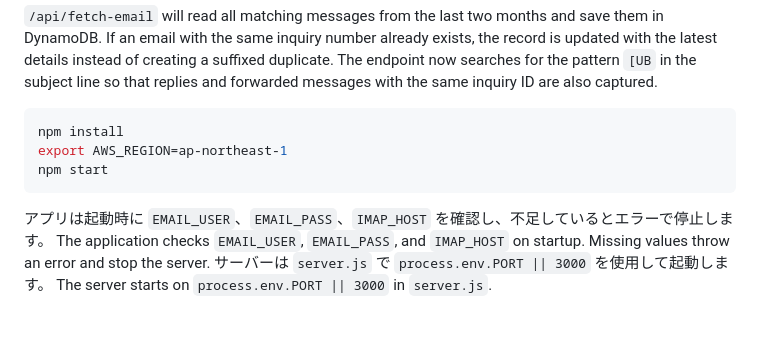
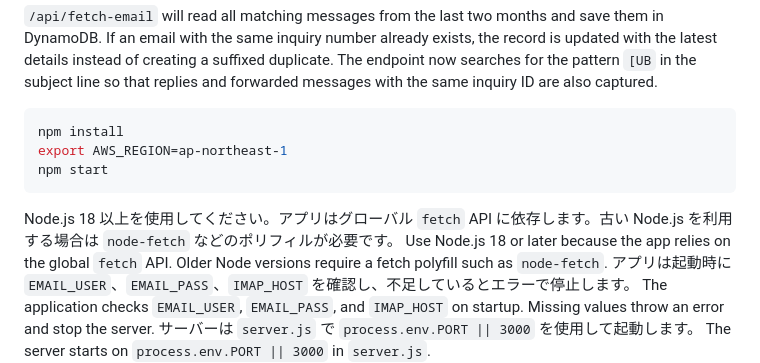
Before and after one commit to maruyamamasaya/yasukaribike, a Markdown page: README.md, the part around the change. Drawn GitHub-style; blank space fills up the shorter version.

Commit message:
docs: note Node 18 requirement

````diff
--- a/README.md
+++ b/README.md
@@ -105,6 +105,8 @@ npm install
 export AWS_REGION=ap-northeast-1
 npm start
 ```
+Node.js 18 以上を使用してください。アプリはグローバル `fetch` API に依存します。古い Node.js を利用する場合は `node-fetch` などのポリフィルが必要です。
+Use Node.js 18 or later because the app relies on the global `fetch` API. Older Node versions require a fetch polyfill such as `node-fetch`.
 アプリは起動時に `EMAIL_USER`、`EMAIL_PASS`、`IMAP_HOST` を確認し、不足しているとエラーで停止します。
 The application checks `EMAIL_USER`, `EMAIL_PASS`, and `IMAP_HOST` on startup. Missing values throw an error and stop the server.
 サーバーは `server.js` で `process.env.PORT || 3000` を使用して起動します。
````
